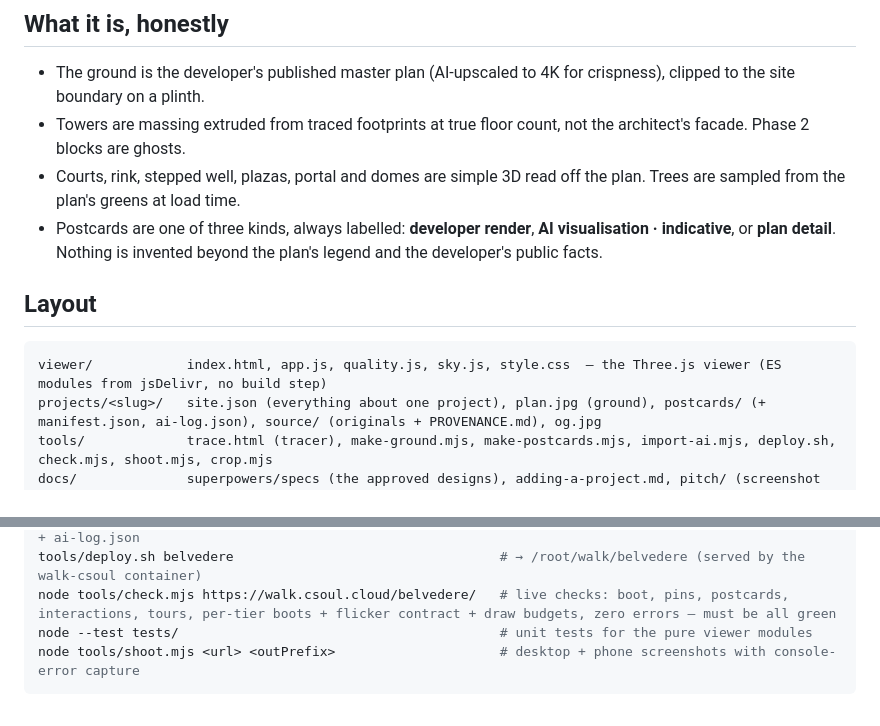
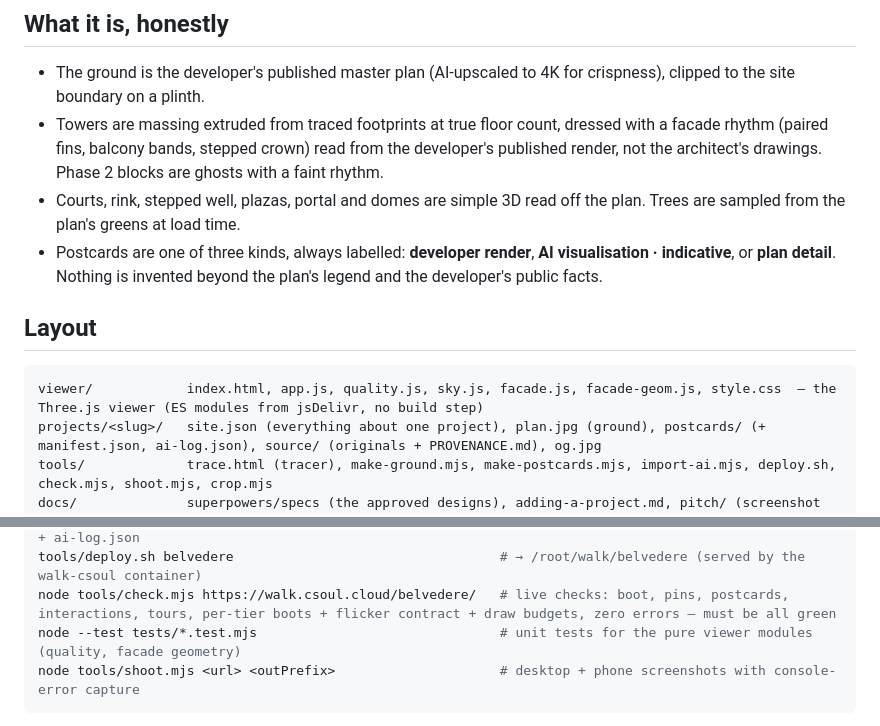
Before and after one commit to dsoldano/creatura-showroom, a Markdown page: README.md, 2 parts joined by grey strips. Drawn GitHub-style.

Commit message:
B2 docs: facade rhythm honesty bullet, facades schema in the guide, test command
Co-Authored-By: Claude Fable 5.1 <noreply@anthropic.com>
Claude-Session: https://claude.ai/code/session_01Ww5MSzHLNRbzu3Hzh5J8zF

````diff
--- a/README.md
+++ b/README.md
@@ -7,14 +7,14 @@ Live: **https://walk.csoul.cloud/belvedere/** · hub: https://walk.csoul.cloud/
 ## What it is, honestly
 
 - The ground is the developer's published master plan (AI-upscaled to 4K for crispness), clipped to the site boundary on a plinth.
-- Towers are massing extruded from traced footprints at true floor count, not the architect's facade. Phase 2 blocks are ghosts.
+- Towers are massing extruded from traced footprints at true floor count, dressed with a facade rhythm (paired fins, balcony bands, stepped crown) read from the developer's published render, not the architect's drawings. Phase 2 blocks are ghosts with a faint rhythm.
 - Courts, rink, stepped well, plazas, portal and domes are simple 3D read off the plan. Trees are sampled from the plan's greens at load time.
 - Postcards are one of three kinds, always labelled: **developer render**, **AI visualisation · indicative**, or **plan detail**. Nothing is invented beyond the plan's legend and the developer's public facts.
 
 ## Layout
 
 ```
-viewer/            index.html, app.js, quality.js, sky.js, style.css  — the Three.js viewer (ES modules from jsDelivr, no build step)
+viewer/            index.html, app.js, quality.js, sky.js, facade.js, facade-geom.js, style.css  — the Three.js viewer (ES modules from jsDelivr, no build step)
 projects/<slug>/   site.json (everything about one project), plan.jpg (ground), postcards/ (+ manifest.json, ai-log.json), source/ (originals + PROVENANCE.md), og.jpg
 tools/             trace.html (tracer), make-ground.mjs, make-postcards.mjs, import-ai.mjs, deploy.sh, check.mjs, shoot.mjs, crop.mjs
 docs/              superpowers/specs (the approved designs), adding-a-project.md, pitch/ (screenshot set), checkpoints/ (per-sub-phase evidence)
@@ -37,7 +37,7 @@ node tools/make-postcards.mjs projects/belvedere          # developer renders +
 node tools/import-ai.mjs projects/belvedere selection.json # selected AI images → manifest (prepended) + ai-log.json
 tools/deploy.sh belvedere                                  # → /root/walk/belvedere (served by the walk-csoul container)
 node tools/check.mjs https://walk.csoul.cloud/belvedere/   # live checks: boot, pins, postcards, interactions, tours, per-tier boots + flicker contract + draw budgets, zero errors — must be all green
-node --test tests/                                         # unit tests for the pure viewer modules
+node --test tests/*.test.mjs                               # unit tests for the pure viewer modules (quality, facade geometry)
 node tools/shoot.mjs <url> <outPrefix>                     # desktop + phone screenshots with console-error capture
 ```
 
````
Also changed, not shown: docs/adding-a-project.md (+1 -0 lines).
